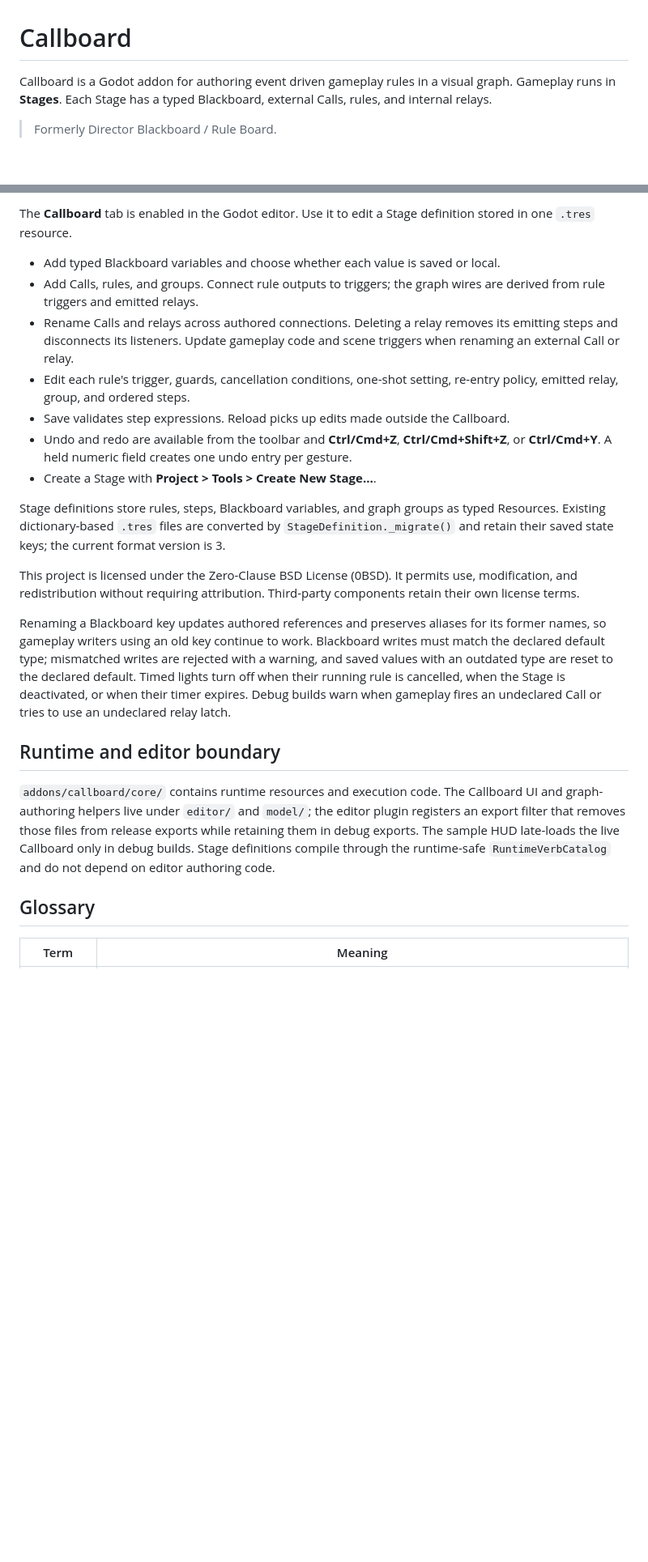
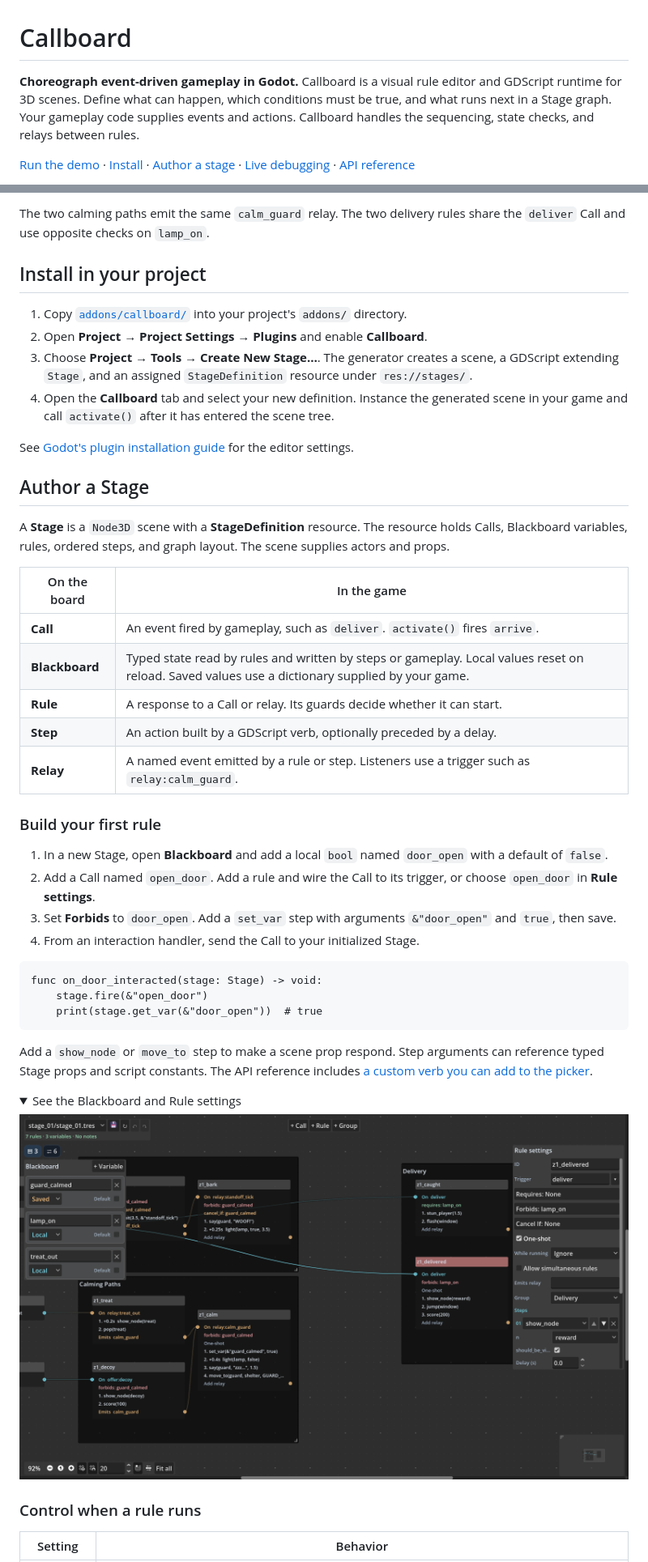
Before and after one commit to chrisnathan1983/Callboard, a Markdown page: README.md, 2 parts joined by grey strips. Shown at 81% size. Drawn GitHub-style; pictures changed too: docs/screenshots/rule-settings.png (added); folded sections open; blank space fills up the shorter version.

````diff
--- a/README.md
+++ b/README.md
@@ -1,6 +1,6 @@
 # Callboard
 
-Callboard is a Godot addon for authoring event driven gameplay rules in a visual graph. Gameplay runs in **Stages**. Each Stage has a typed Blackboard, external Calls, rules, and internal relays.
+**Choreograph event-driven gameplay in Godot.** Callboard is a visual rule editor and GDScript runtime for 3D scenes. Define what can happen, which conditions must be true, and what runs next in a Stage graph. Your gameplay code supplies events and actions. Callboard handles the sequencing, state checks, and relays between rules.
 
-> Formerly Director Blackboard / Rule Board.
+[Run the demo](#run-the-demo) · [Install](#install-in-your-project) · [Author a stage](#author-a-stage) · [Live debugging](#live-debugging) · [API reference](docs/api.md)
 
@@ -22,25 +40,50 @@ In the sample Stage, interact at the shelter to offer a decoy, deliver at the do
 
-The **Callboard** tab is enabled in the Godot editor. Use it to edit a Stage definition stored in one `.tres` resource.
+The two calming paths emit the same `calm_guard` relay. The two delivery rules share the `deliver` Call and use opposite checks on `lamp_on`.
 
-- Add typed Blackboard variables and choose whether each value is saved or local.
-- Add Calls, rules, and groups. Connect rule outputs to triggers; the graph wires are derived from rule triggers and emitted relays.
-- Rename Calls and relays across authored connections. Deleting a relay removes its emitting steps and disconnects its listeners. Update gameplay code and scene triggers when renaming an external Call or relay.
-- Edit each rule's trigger, guards, cancellation conditions, one-shot setting, re-entry policy, emitted relay, group, and ordered steps.
-- Save validates step expressions. Reload picks up edits made outside the Callboard.
-- Undo and redo are available from the toolbar and **Ctrl/Cmd+Z**, **Ctrl/Cmd+Shift+Z**, or **Ctrl/Cmd+Y**. A held numeric field creates one undo entry per gesture.
-- Create a Stage with **Project > Tools > Create New Stage...**.
+## Install in your project
 
-Stage definitions store rules, steps, Blackboard variables, and graph groups as typed Resources. Existing dictionary-based `.tres` files are converted by `StageDefinition._migrate()` and retain their saved state keys; the current format version is 3.
+1. Copy [`addons/callboard/`](addons/callboard/) into your project's `addons/` directory.
+2. Open **Project → Project Settings → Plugins** and enable **Callboard**.
+3. Choose **Project → Tools → Create New Stage…**. The generator creates a scene, a GDScript extending `Stage`, and an assigned `StageDefinition` resource under `res://stages/`.
+4. Open the **Callboard** tab and select your new definition. Instance the generated scene in your game and call `activate()` after it has entered the scene tree.
 
-This project is licensed under the Zero-Clause BSD License (0BSD). It permits use, modification, and redistribution without requiring attribution. Third-party components retain their own license terms.
+See [Godot's plugin installation guide](https://docs.godotengine.org/en/stable/tutorials/plugins/editor/installing_plugins.html) for the editor settings.
 
-Renaming a Blackboard key updates authored references and preserves aliases for its former names, so gameplay writers using an old key continue to work. Blackboard writes must match the declared default type; mismatched writes are rejected with a warning, and saved values with an outdated type are reset to the declared default. Timed lights turn off when their running rule is cancelled, when the Stage is deactivated, or when their timer expires. Debug builds warn when gameplay fires an undeclared Call or tries to use an undeclared relay latch.
+## Author a Stage
 
-## Runtime and editor boundary
+A **Stage** is a `Node3D` scene with a **StageDefinition** resource. The resource holds Calls, Blackboard variables, rules, ordered steps, and graph layout. The scene supplies actors and props.
 
-`addons/callboard/core/` contains runtime resources and execution code. The Callboard UI and graph-authoring helpers live under `editor/` and `model/`; the editor plugin registers an export filter that removes those files from release exports while retaining them in debug exports. The sample HUD late-loads the live Callboard only in debug builds. Stage definitions compile through the runtime-safe `RuntimeVerbCatalog` and do not depend on editor authoring code.
+| On the board | In the game |
+| --- | --- |
+| **Call** | An event fired by gameplay, such as `deliver`. `activate()` fires `arrive`. |
+| **Blackboard** | Typed state read by rules and written by steps or gameplay. Local values reset on reload. Saved values use a dictionary supplied by your game. |
+| **Rule** | A response to a Call or relay. Its guards decide whether it can start. |
+| **Step** | An action built by a GDScript verb, optionally preceded by a delay. |
+| **Relay** | A named event emitted by a rule or step. Listeners use a trigger such as `relay:calm_guard`. |
 
-## Glossary
+### Build your first rule
 
-| Term | Meaning |
+1. In a new Stage, open **Blackboard** and add a local `bool` named `door_open` with a default of `false`.
+2. Add a Call named `open_door`. Add a rule and wire the Call to its trigger, or choose `open_door` in **Rule settings**.
+3. Set **Forbids** to `door_open`. Add a `set_var` step with arguments `&"door_open"` and `true`, then save.
+4. From an interaction handler, send the Call to your initialized Stage.
+
+```gdscript
+func on_door_interacted(stage: Stage) -> void:
+    stage.fire(&"open_door")
+    print(stage.get_var(&"door_open"))  # true
+```
+
+Add a `show_node` or `move_to` step to make a scene prop respond. Step arguments can reference typed Stage props and script constants. The API reference includes [a custom verb you can add to the picker](docs/api.md#custom-verbs).
+
+<details>
+<summary>See the Blackboard and Rule settings</summary>
+
+![Blackboard variables on the left and the selected delivery rule with its trigger, guard, one-shot latch, and steps on the right](docs/screenshots/rule-settings.png)
+
+</details>
+
+### Control when a rule runs
+
+| Setting | Behavior |
 | --- | --- |
````
Also changed, not shown: other parts of README.md (+67 -50 lines), docs/api.md (added, +175 -0 lines), docs/screenshots/callboard-editor.png (added), docs/screenshots/live-debugger.png (added), 2 other files.
